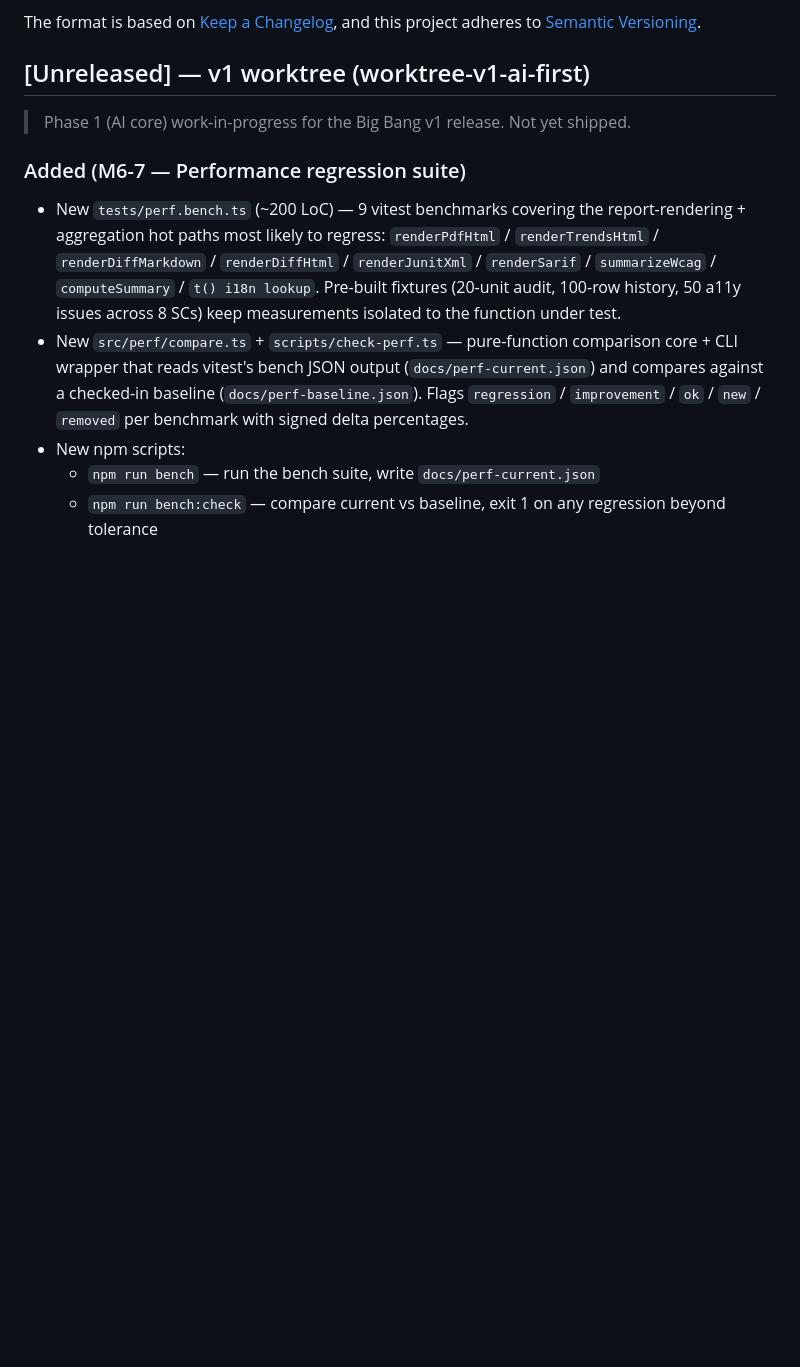
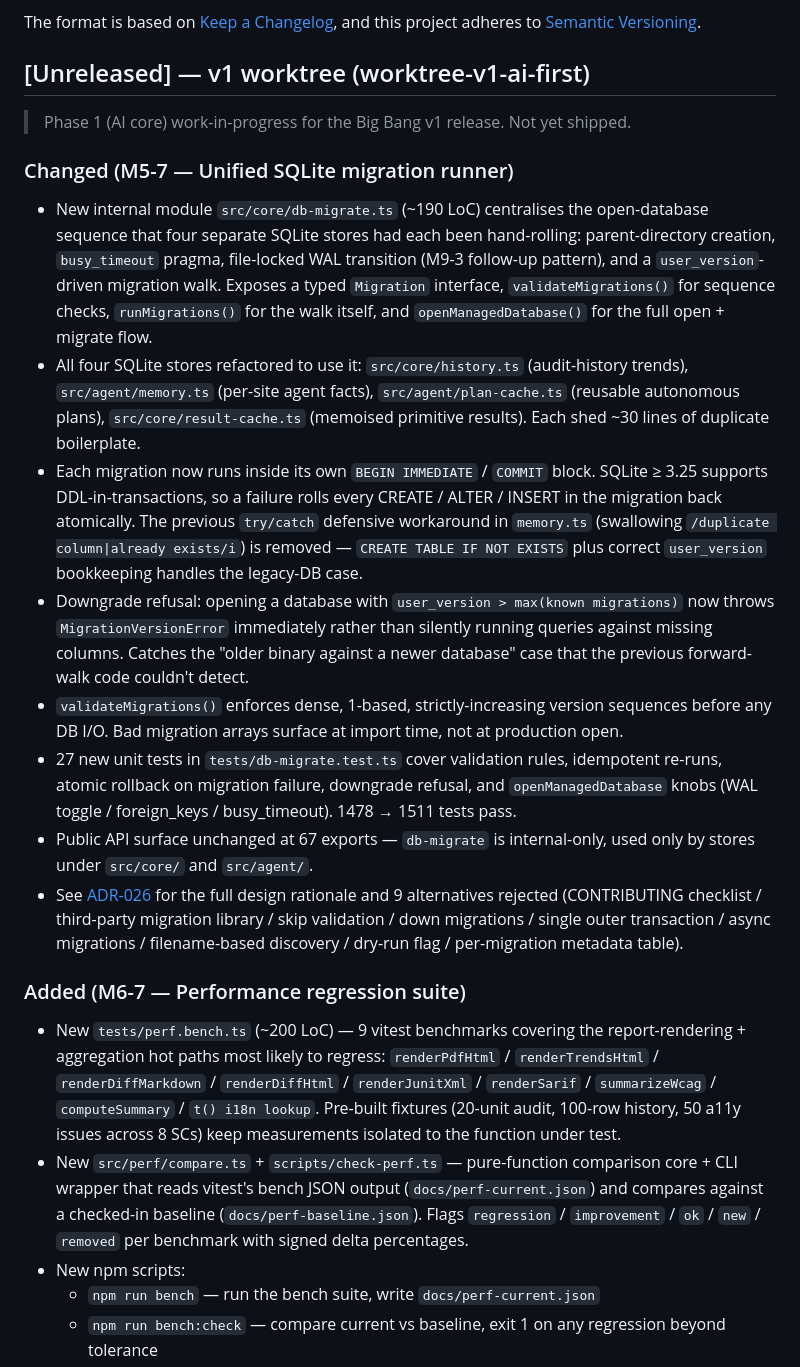
Before and after one commit to xcodethink/pixelcheck, a Markdown page: CHANGELOG.md, the part around the change. GitHub-like rendering; blank space fills up the shorter version.

```diff
--- a/CHANGELOG.md
+++ b/CHANGELOG.md
@@ -8,6 +8,17 @@ and this project adheres to [Semantic Versioning](https://semver.org/spec/v2.0.0
 ## [Unreleased] — v1 worktree (worktree-v1-ai-first)
 
 > Phase 1 (AI core) work-in-progress for the Big Bang v1 release. Not yet shipped.
+
+### Changed (M5-7 — Unified SQLite migration runner)
+
+- New internal module `src/core/db-migrate.ts` (~190 LoC) centralises the open-database sequence that four separate SQLite stores had each been hand-rolling: parent-directory creation, `busy_timeout` pragma, file-locked WAL transition (M9-3 follow-up pattern), and a `user_version`-driven migration walk. Exposes a typed `Migration` interface, `validateMigrations()` for sequence checks, `runMigrations()` for the walk itself, and `openManagedDatabase()` for the full open + migrate flow.
+- All four SQLite stores refactored to use it: `src/core/history.ts` (audit-history trends), `src/agent/memory.ts` (per-site agent facts), `src/agent/plan-cache.ts` (reusable autonomous plans), `src/core/result-cache.ts` (memoised primitive results). Each shed ~30 lines of duplicate boilerplate.
+- Each migration now runs inside its own `BEGIN IMMEDIATE` / `COMMIT` block. SQLite ≥ 3.25 supports DDL-in-transactions, so a failure rolls every CREATE / ALTER / INSERT in the migration back atomically. The previous `try/catch` defensive workaround in `memory.ts` (swallowing `/duplicate column|already exists/i`) is removed — `CREATE TABLE IF NOT EXISTS` plus correct `user_version` bookkeeping handles the legacy-DB case.
+- Downgrade refusal: opening a database with `user_version > max(known migrations)` now throws `MigrationVersionError` immediately rather than silently running queries against missing columns. Catches the "older binary against a newer database" case that the previous forward-walk code couldn't detect.
+- `validateMigrations()` enforces dense, 1-based, strictly-increasing version sequences before any DB I/O. Bad migration arrays surface at import time, not at production open.
+- 27 new unit tests in `tests/db-migrate.test.ts` cover validation rules, idempotent re-runs, atomic rollback on migration failure, downgrade refusal, and `openManagedDatabase` knobs (WAL toggle / foreign_keys / busy_timeout). 1478 → 1511 tests pass.
+- Public API surface unchanged at 67 exports — `db-migrate` is internal-only, used only by stores under `src/core/` and `src/agent/`.
+- See [ADR-026](docs/decisions/ADR-026-unified-db-migrations.md) for the full design rationale and 9 alternatives rejected (CONTRIBUTING checklist / third-party migration library / skip validation / down migrations / single outer transaction / async migrations / filename-based discovery / dry-run flag / per-migration metadata table).
 
 ### Added (M6-7 — Performance regression suite)
 
```
Also changed, not shown: README.md (+4 -0 lines), docs/decisions/ADR-026-unified-db-migrations.md (added, +120 -0 lines).
